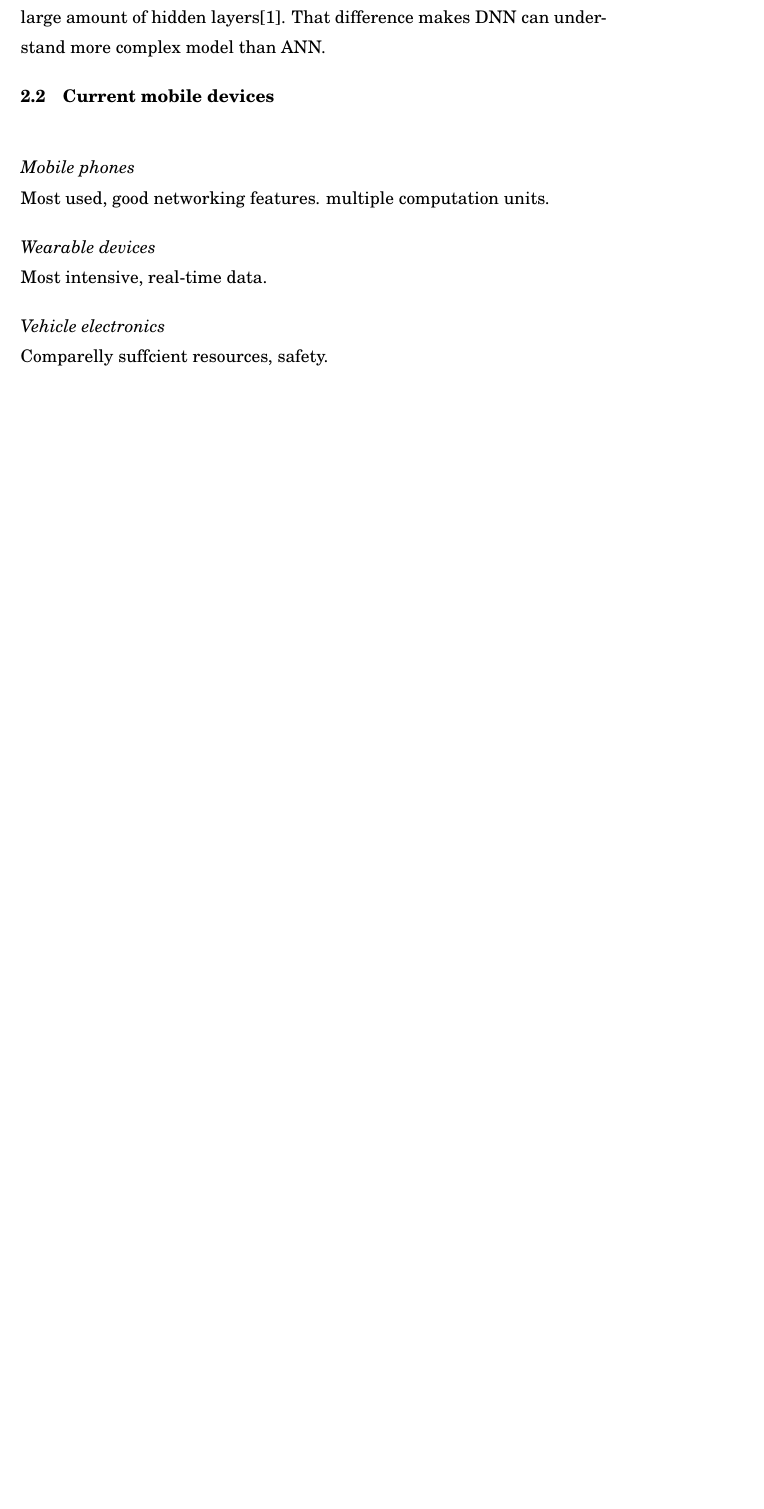
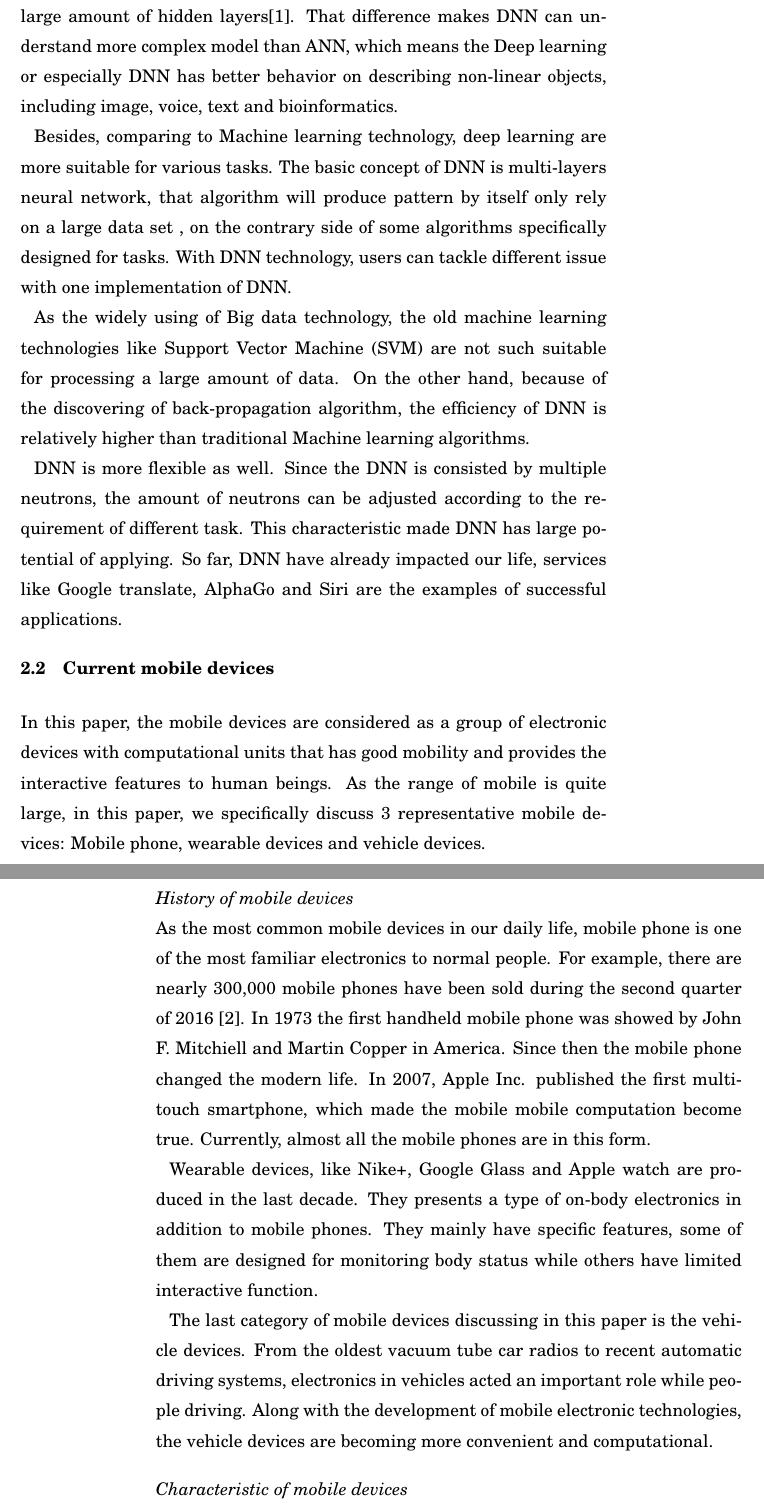
Before and after one commit to DongminWu/Course_Projects_From2016, a LaTeX thesis (WS2017-2018_AALTO/seminar_in_computer_science/seminar_paper/cs-seminar.tex): part of page 4 of 6 before the commit and two parts of pages 4 and 5 of 7 after it, the two joined at a grey line, cut so that both start at the same text, the shorter picture padded with empty space. Compiled offline with pdfLaTeX.

Commit message:
saving progress

```diff
--- a/WS2017-2018_AALTO/seminar_in_computer_science/seminar_paper/cs-seminar.tex
+++ b/WS2017-2018_AALTO/seminar_in_computer_science/seminar_paper/cs-seminar.tex
@@ -144,7 +143,24 @@ the ILSVRC with the error rate of 3.6\%, which is empirically smaller than the e
 % 2. characteristic 1page
 
 The Deep Neural Network higher hierarchy than ANNs, which means a large amount of hidden layers\cite{MAL-006}.
-That difference makes DNN can understand more complex model than ANN.
+That difference makes DNN can understand more complex model than ANN, which means the Deep learning or especially DNN
+has better behavior on describing non-linear objects, including image, voice, text and bioinformatics.
+
+Besides, comparing to Machine learning technology, deep learning are more suitable for various tasks. The basic concept
+of DNN is multi-layers neural network, that algorithm will produce pattern by itself only rely on a large data set
+, on the contrary side of some algorithms specifically designed for tasks. With DNN technology, users can tackle different
+issue with one implementation of DNN.
+
+As the widely using of Big data technology, the old machine learning technologies like Support Vector Machine (SVM) are
+not such suitable for processing a large amount of data. On the other hand, because of the discovering of back-propagation
+algorithm, the efficiency of DNN is relatively higher than traditional Machine learning algorithms.
+
+DNN is more flexible as well. Since the DNN is consisted by multiple neutrons, the amount of neutrons can be adjusted
+according to the requirement of different task. This characteristic made DNN has large potential of applying. So far,
+DNN have already impacted our life, services like Google translate, AlphaGo and Siri are the examples of successful applications.
+
+
+
 
 
 
@@ -153,11 +169,35 @@ That difference makes DNN can understand more complex model than ANN.
 
 \subsection{Current mobile devices} %2 pages
 
-\subsubsection{Mobile phones}
-Most used, good networking features. multiple computation units.
+In this paper, the mobile devices are considered as a group of electronic devices with
+computational units that has good mobility and provides the interactive features to human beings.
+As the range of mobile is quite large, in this paper, we specifically discuss 3 representative
+mobile devices: Mobile phone, wearable devices and vehicle devices.
 
-\subsubsection{Wearable devices}
-Most intensive, real-time data.
 
-\subsubsection{Vehicle electronics}
-Comparelly suffcient resources, safety.
+
+
+%history fo mobile devices
+\subsubsection{History of mobile devices}
+
+As the most common mobile devices in our daily life, mobile phone is one of the most familiar
+electronics to normal people. For example, there are nearly 300,000 mobile phones have been
+sold during the second quarter of 2016 \cite{moblePhoneSale}. In 1973 the first handheld mobile phone
+was showed by John F. Mitchiell and Martin Copper in America. Since then the mobile phone
+changed the modern life. In 2007, Apple Inc. published the first multi-touch smartphone,
+ which made the mobile mobile computation become true.
+  Currently, almost all the mobile phones are in this form.
+
+
+Wearable devices, like Nike+, Google Glass and Apple watch are produced in the last decade. They presents
+a type of on-body electronics in addition to mobile phones. They mainly have specific features, some of them
+are designed for monitoring body status while others have limited interactive function.
+
+The last category of mobile devices discussing in this paper is the vehicle devices. From the oldest vacuum tube
+car radios to recent automatic driving systems, electronics in vehicles acted an important role while people
+driving. Along with the development of mobile electronic technologies, the vehicle devices are becoming more convenient
+and computational.
+
+
+
+\subsubsection{Characteristic of mobile devices}
```
Also changed, not shown: WS2017-2018_AALTO/seminar_in_computer_science/seminar_paper/cs-seminar.bib (+9 -0 lines), WS2017-2018_AALTO/seminar_in_computer_science/seminar_paper/cs-seminar.tex (30 more changed lines).
